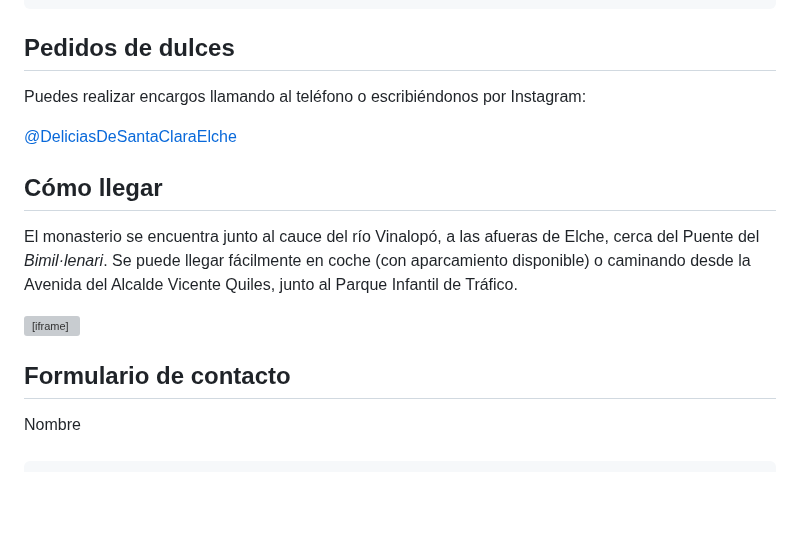
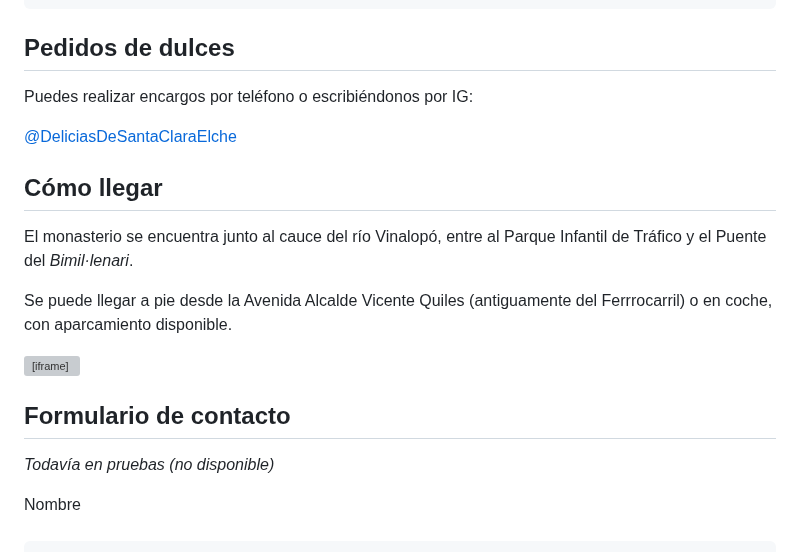
Before and after one commit to Albertorfc/ClarisasElche, a Markdown page: sections/Contacto.md, the part around the change. Drawn GitHub-style; blank space fills up the shorter version; grey boxes are pictures that could not be loaded.

```diff
--- a/sections/Contacto.md
+++ b/sections/Contacto.md
@@ -37,7 +37,7 @@ title: Contacto
 
   <div>
     <h2>Pedidos de dulces</h2>
-    <p>Puedes realizar encargos llamando al teléfono o escribiéndonos por Instagram:</p>
+    <p>Puedes realizar encargos por teléfono o escribiéndonos por IG:</p>
     <p>
       <a href="https://www.instagram.com/deliciasdesantaclaraelche/" target="_blank" class="boton">@DeliciasDeSantaClaraElche</a>
     </p>
@@ -49,8 +49,11 @@ title: Contacto
 <section style="margin: 3rem auto; max-width: 800px;">
   <h2 style="text-align: center;">Cómo llegar</h2>
   <p>
-    El monasterio se encuentra junto al cauce del río Vinalopó, a las afueras de Elche, cerca del Puente del <em>Bimil·lenari</em>.
-    Se puede llegar fácilmente en coche (con aparcamiento disponible) o caminando desde la Avenida del Alcalde Vicente Quiles, junto al Parque Infantil de Tráfico.
+    El monasterio se encuentra junto al cauce del río Vinalopó, entre al Parque Infantil de Tráfico y el Puente del <em>Bimil·lenari</em>.
+  </p>
+
+  <p>
+  Se puede llegar a pie desde la Avenida Alcalde Vicente Quiles (antiguamente del Ferrrocarril) o en coche, con aparcamiento disponible.
   </p>
 
   <div style="margin-top: 1.5rem;">
@@ -64,7 +67,9 @@ title: Contacto
 <!-- Formulario -->
 <section>
   <h2 style="text-align: center;">Formulario de contacto</h2>
-
+  <p>
+    <em> Todavía en pruebas (no disponible)</em>
+    </p>
   <form action="https://formspree.io/f/mnnzadll" method="POST" style="max-width: 600px; margin: 2rem auto; padding: 1rem;">
     <label for="nombre">Nombre</label><br />
     <input type="text" id="nombre" name="nombre" required style="width:100%; padding: 0.5rem; margin-bottom: 1rem;"><br />
```
